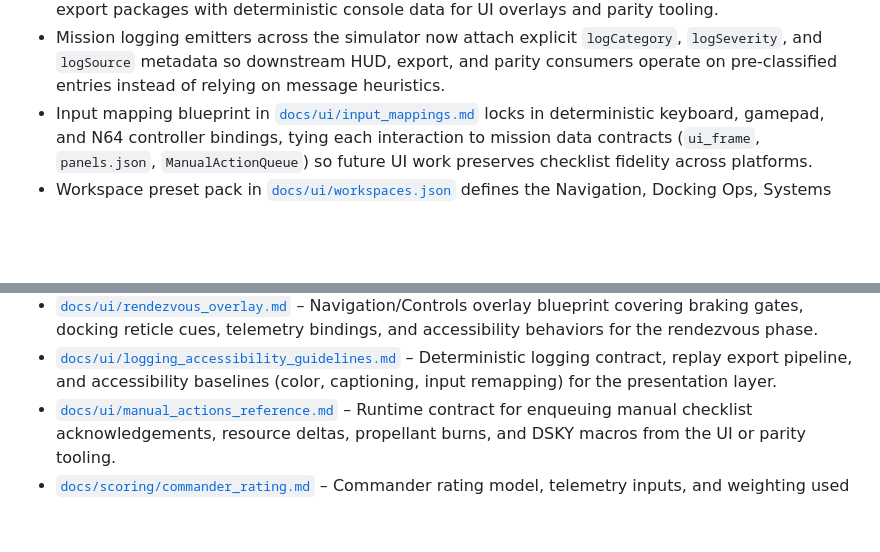
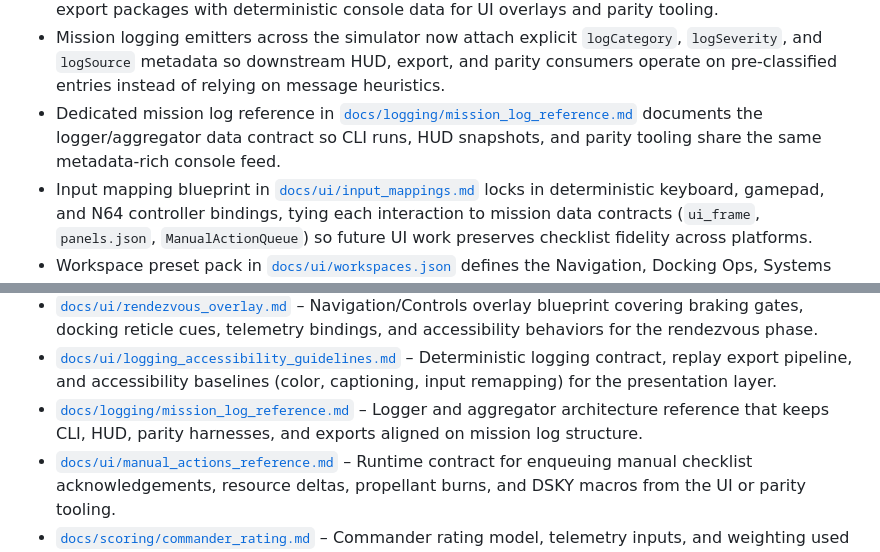
Before and after one commit to jwiedeman/Apollo64, a Markdown page: README.md, 2 parts joined by grey strips. Drawn GitHub-style; blank space fills up the shorter version.

Commit message:
Document mission log architecture and usage

```diff
--- a/README.md
+++ b/README.md
@@ -39,6 +39,7 @@ This repository has been reset to develop a real-time Apollo 11 mission simulato
 - Two-body orbit propagator in [`js/src/sim/orbitPropagator.js`](js/src/sim/orbitPropagator.js) advances the spacecraft state with RK4 integration, records periapsis/apoapsis metrics, tracks applied Δv impulses from autopilot summaries, and supplies `UiFrameBuilder`/HUD consumers with trajectory summaries and history samples for the Navigation view.
 - Mission log aggregator in [`js/src/logging/missionLogAggregator.js`](js/src/logging/missionLogAggregator.js) normalizes mission logger output into categorized, severity-tagged streams, feeding `UiFrameBuilder` frames, CLI summaries, and export packages with deterministic console data for UI overlays and parity tooling.
 - Mission logging emitters across the simulator now attach explicit `logCategory`, `logSeverity`, and `logSource` metadata so downstream HUD, export, and parity consumers operate on pre-classified entries instead of relying on message heuristics.
+- Dedicated mission log reference in [`docs/logging/mission_log_reference.md`](docs/logging/mission_log_reference.md) documents the logger/aggregator data contract so CLI runs, HUD snapshots, and parity tooling share the same metadata-rich console feed.
 - Input mapping blueprint in [`docs/ui/input_mappings.md`](docs/ui/input_mappings.md) locks in deterministic keyboard, gamepad, and N64 controller bindings, tying each interaction to mission data contracts (`ui_frame`, `panels.json`, `ManualActionQueue`) so future UI work preserves checklist fidelity across platforms.
 - Workspace preset pack in [`docs/ui/workspaces.json`](docs/ui/workspaces.json) defines the Navigation, Docking Ops, Systems Night Watch, and Entry Corridor tile layouts described in the HUD specification so the UI layer can load consistent pane arrangements across web and N64 builds.
 - Panel definition pack in [`docs/ui/panels.json`](docs/ui/panels.json) enumerates the Flight Control, RCS, power, comms, circuit breaker, and LM panel topologies with control metadata so the upcoming UI can highlight dependencies, telemetry hooks, and caution triggers directly from mission truth.
@@ -97,6 +98,7 @@ This repository has been reset to develop a real-time Apollo 11 mission simulato
 - [`docs/ui/audio_dispatcher_architecture.md`](docs/ui/audio_dispatcher_architecture.md) – Runtime binder, queueing, mixing, and validation plan that will drive deterministic audio playback across web and N64 builds.
 - [`docs/ui/rendezvous_overlay.md`](docs/ui/rendezvous_overlay.md) – Navigation/Controls overlay blueprint covering braking gates, docking reticle cues, telemetry bindings, and accessibility behaviors for the rendezvous phase.
 - [`docs/ui/logging_accessibility_guidelines.md`](docs/ui/logging_accessibility_guidelines.md) – Deterministic logging contract, replay export pipeline, and accessibility baselines (color, captioning, input remapping) for the presentation layer.
+- [`docs/logging/mission_log_reference.md`](docs/logging/mission_log_reference.md) – Logger and aggregator architecture reference that keeps CLI, HUD, parity harnesses, and exports aligned on mission log structure.
 - [`docs/ui/manual_actions_reference.md`](docs/ui/manual_actions_reference.md) – Runtime contract for enqueuing manual checklist acknowledgements, resource deltas, propellant burns, and DSKY macros from the UI or parity tooling.
 - [`docs/scoring/commander_rating.md`](docs/scoring/commander_rating.md) – Commander rating model, telemetry inputs, and weighting used by the simulation score system.
 - [`docs/scoring/progression_unlocks.md`](docs/scoring/progression_unlocks.md) – Progression/unlock plan translating score summaries into campaign, challenge, and cosmetic rewards across platforms.
```
Also changed, not shown: docs/logging/mission_log_reference.md (added, +103 -0 lines).
